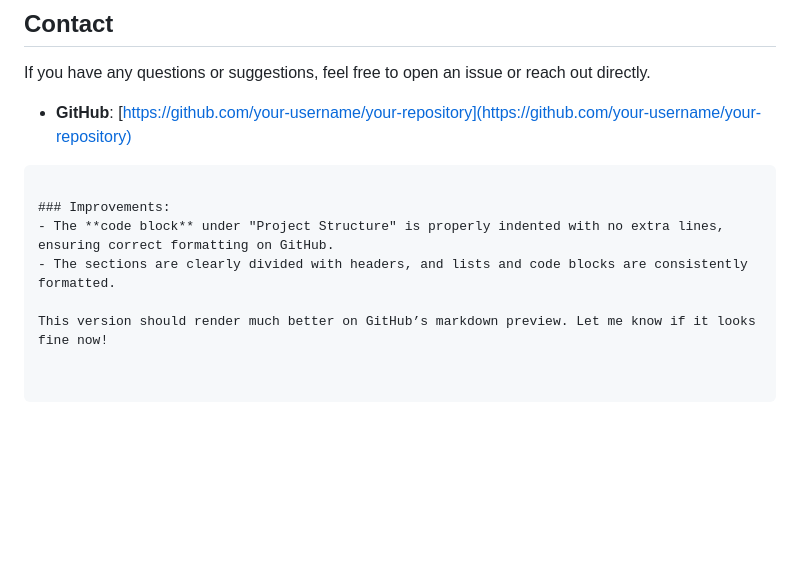
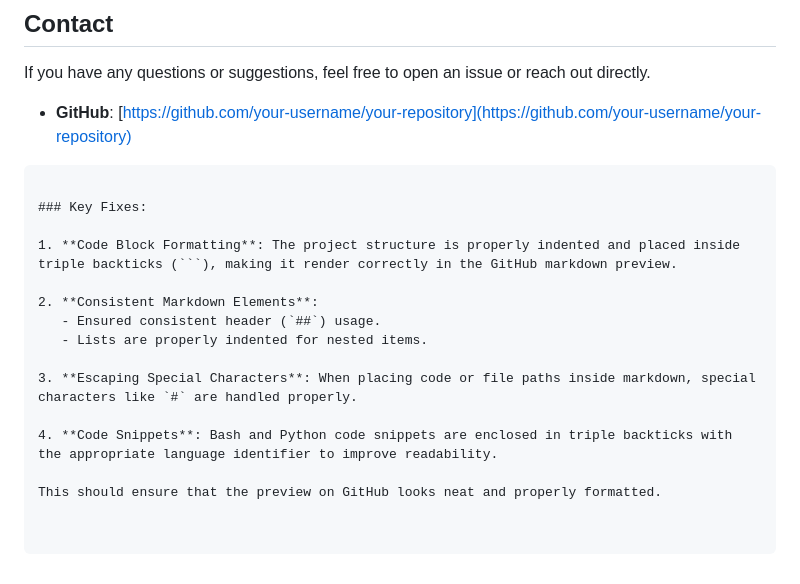
Before and after one commit to Darshan-Baligeri/house_price_prediction_fs, a Markdown page: Readme.md, the part around the change printed below. Drawn GitHub-style; blank space fills up the shorter version.

````diff
--- a/Readme.md
+++ b/Readme.md
@@ -184,8 +184,16 @@ If you have any questions or suggestions, feel free to open an issue or reach ou
 - **GitHub**: [https://github.com/your-username/your-repository](https://github.com/your-username/your-repository)
 ```
 
-### Improvements:
-- The **code block** under "Project Structure" is properly indented with no extra lines, ensuring correct formatting on GitHub.
-- The sections are clearly divided with headers, and lists and code blocks are consistently formatted.
+### Key Fixes:
 
-This version should render much better on GitHub’s markdown preview. Let me know if it looks fine now!
+1. **Code Block Formatting**: The project structure is properly indented and placed inside triple backticks (```), making it render correctly in the GitHub markdown preview.
+
+2. **Consistent Markdown Elements**:
+   - Ensured consistent header (`##`) usage.
+   - Lists are properly indented for nested items.
+
+3. **Escaping Special Characters**: When placing code or file paths inside markdown, special characters like `#` are handled properly.
+
+4. **Code Snippets**: Bash and Python code snippets are enclosed in triple backticks with the appropriate language identifier to improve readability.
+
+This should ensure that the preview on GitHub looks neat and properly formatted.
````
Also changed, not shown: other parts of Readme.md (+1 -1 lines).
